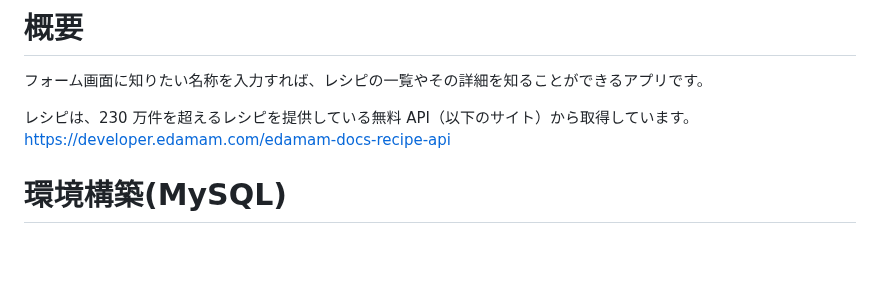
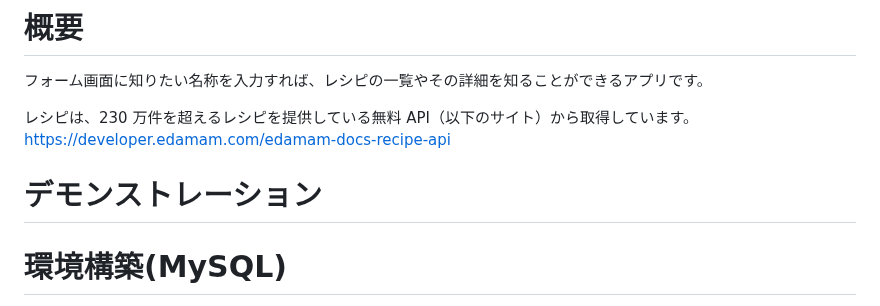
Before and after one commit to teamc-backendwebAPI/webAPI, a Markdown page: README.md, the part around the change. Drawn GitHub-style; blank space fills up the shorter version.

```diff
--- a/README.md
+++ b/README.md
@@ -5,6 +5,8 @@
 レシピは、230 万件を超えるレシピを提供している無料 API（以下のサイト）から取得しています。
 https://developer.edamam.com/edamam-docs-recipe-api
 <br>
+
+# デモンストレーション
 
 # 環境構築(MySQL)
 
```
